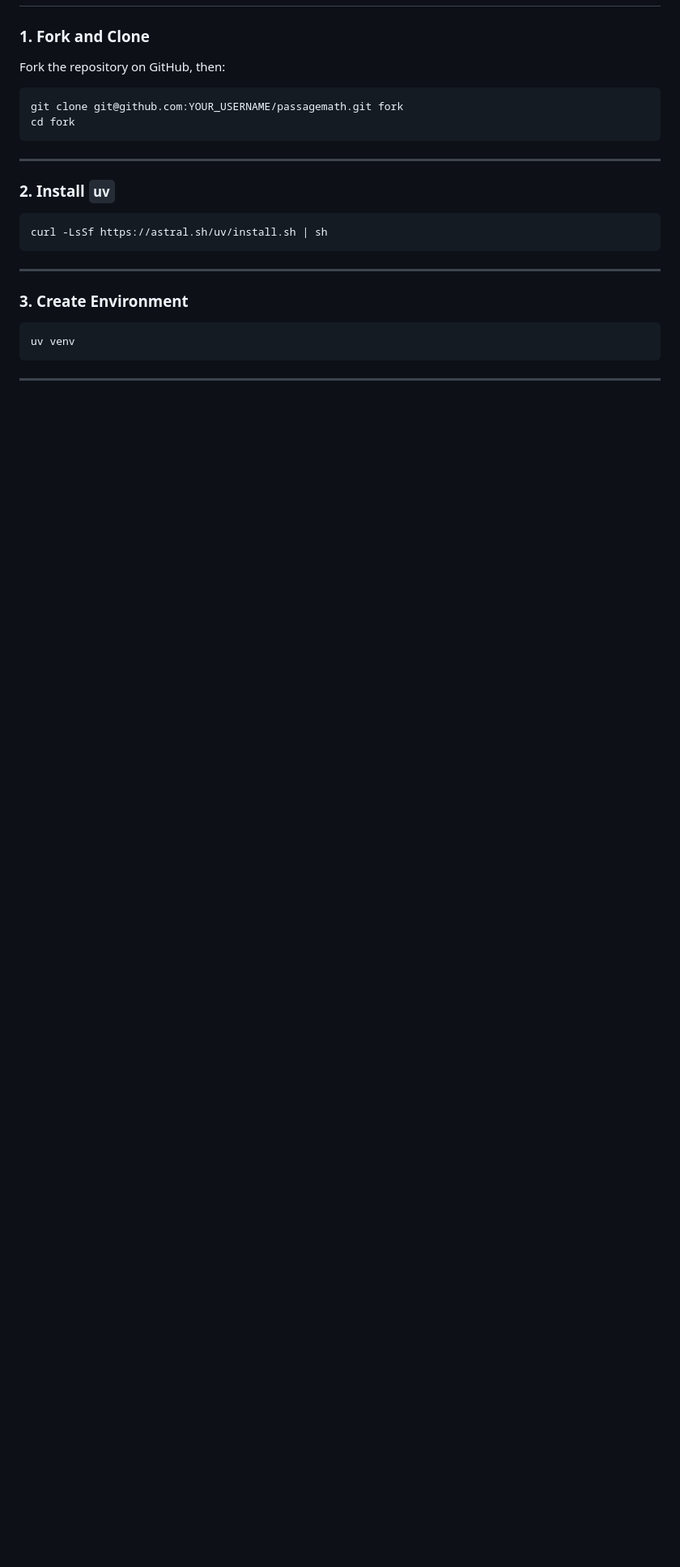
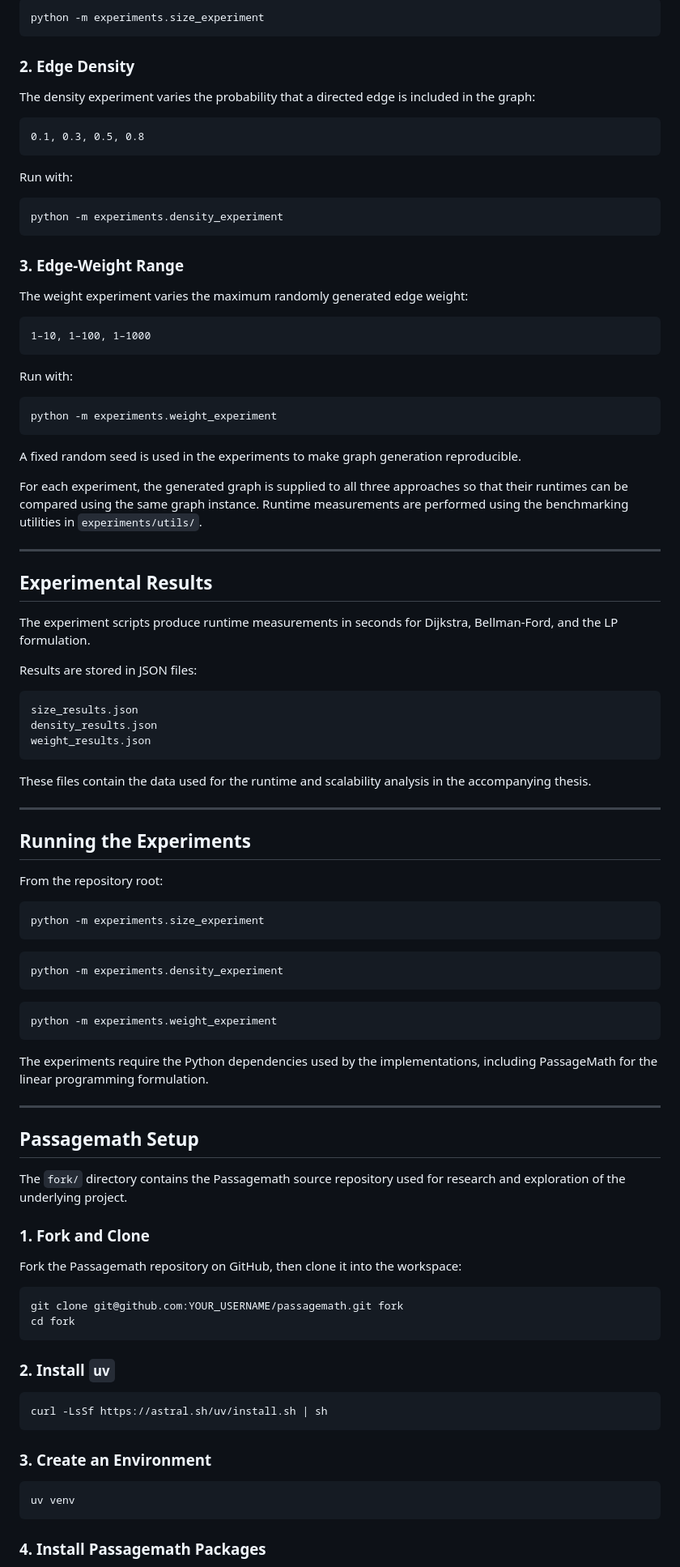
Before and after one commit to JasLaras/passagemath-workspace, a Markdown page: README.md, the part around one of its changes. Shown at 81% size. GitHub-like rendering; blank space fills up the shorter version.

````diff
--- a/README.md
+++ b/README.md
@@ -66,14 +150,89 @@ passagemath-workspace/
+```bash
+python -m experiments.size_experiment
+```
+
+### 2. Edge Density
+
+The density experiment varies the probability that a directed edge is included in the graph:
+
+```text
+0.1, 0.3, 0.5, 0.8
+```
+
+Run with:
+
+```bash
+python -m experiments.density_experiment
+```
+
+### 3. Edge-Weight Range
+
+The weight experiment varies the maximum randomly generated edge weight:
+
+```text
+1–10, 1–100, 1–1000
+```
+
+Run with:
+
+```bash
+python -m experiments.weight_experiment
+```
+
+A fixed random seed is used in the experiments to make graph generation reproducible.
+
+For each experiment, the generated graph is supplied to all three approaches so that their runtimes can be compared using the same graph instance. Runtime measurements are performed using the benchmarking utilities in `experiments/utils/`.
+
+---
+
+## Experimental Results
+
+The experiment scripts produce runtime measurements in seconds for Dijkstra, Bellman-Ford, and the LP formulation.
+
+Results are stored in JSON files:
+
+```text
+size_results.json
+density_results.json
+weight_results.json
+```
+
+These files contain the data used for the runtime and scalability analysis in the accompanying thesis.
+
+---
+
+## Running the Experiments
+
+From the repository root:
+
+```bash
+python -m experiments.size_experiment
+```
+
+```bash
+python -m experiments.density_experiment
+```
+
+```bash
+python -m experiments.weight_experiment
+```
+
+The experiments require the Python dependencies used by the implementations, including PassageMath for the linear programming formulation.
+
+---
+
+## Passagemath Setup
+
+The `fork/` directory contains the Passagemath source repository used for research and exploration of the underlying project.
 
 ### 1. Fork and Clone
 
-Fork the repository on GitHub, then:
+Fork the Passagemath repository on GitHub, then clone it into the workspace:
 
 ```bash
 git clone git@github.com:YOUR_USERNAME/passagemath.git fork
 cd fork
 ```
-
----
 
 ### 2. Install `uv`
 
@@ -81,13 +240,11 @@ cd fork
 curl -LsSf https://astral.sh/uv/install.sh | sh
 ```
 
----
-
-### 3. Create Environment
+### 3. Create an Environment
 
 ```bash
 uv venv
 ```
 
----
+### 4. Install Passagemath Packages
 
````
Also changed, not shown: other parts of README.md (+101 -51 lines).
